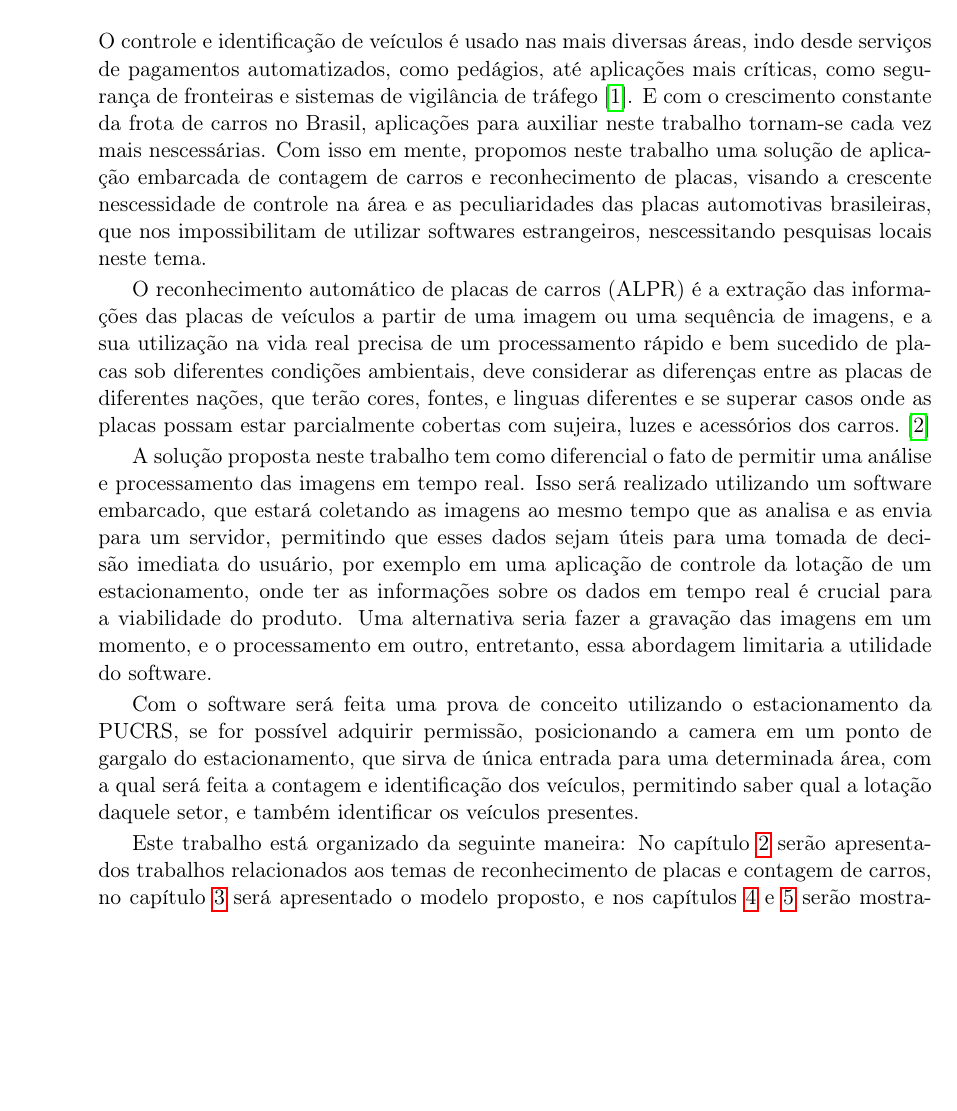
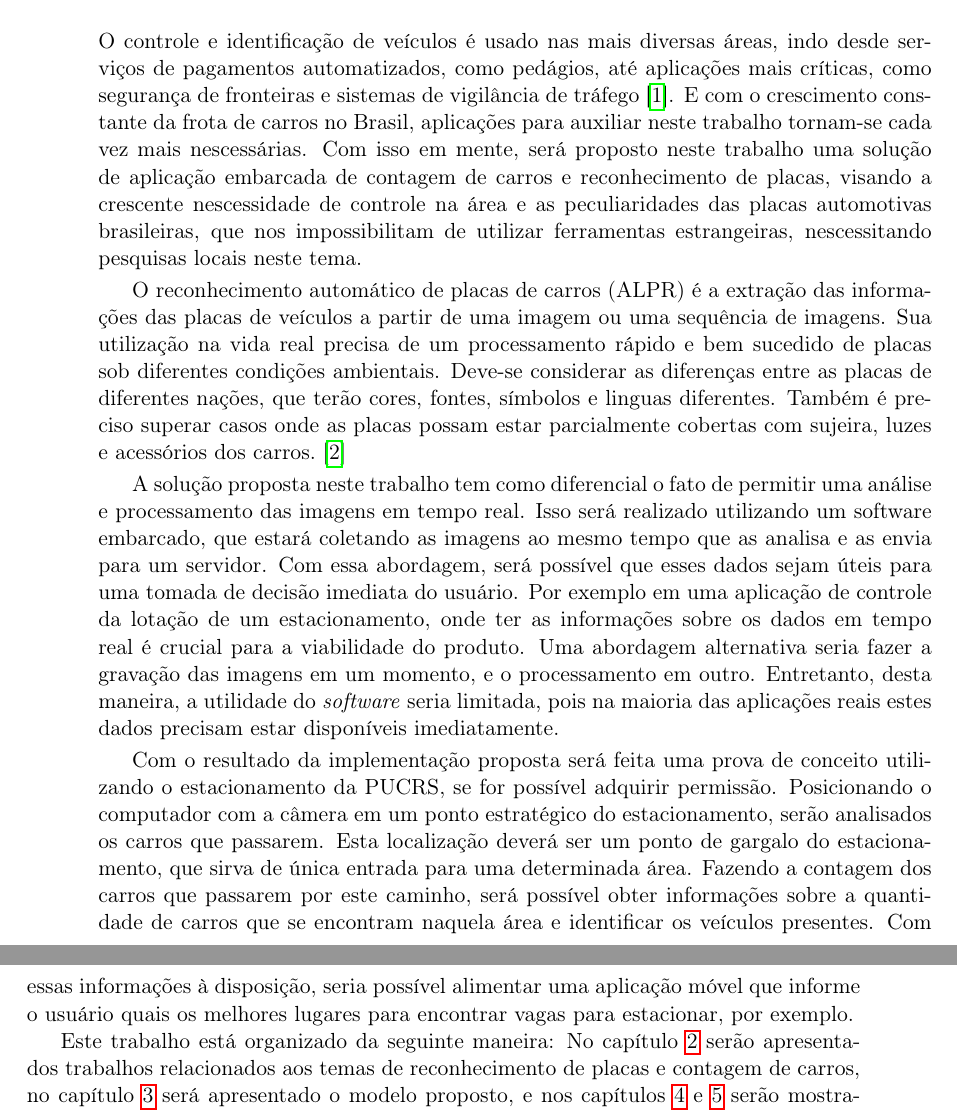
Before and after one commit to execb5/tcc, a LaTeX thesis (doc/main.tex, which reads doc/chapters/introducao.tex): part of page 6 of 16 before the commit and two parts of pages 6 and 7 of 16 after it, the two joined at a grey line, cut so that both start at the same text, the shorter picture padded with empty space. Compiled offline with pdfLaTeX.

Commit message:
Fix text in introduction.

```diff
--- a/doc/chapters/introducao.tex
+++ b/doc/chapters/introducao.tex
@@ -4,35 +4,39 @@ desde serviços de pagamentos automatizados, como pedágios, até aplicações m
 críticas, como segurança de fronteiras e sistemas de vigilância de
 tráfego~\cite{ahmad2015automatic}. E com o crescimento constante da frota de
 carros no Brasil, aplicações para auxiliar neste trabalho tornam-se cada vez
-mais nescessárias.  Com isso em mente, propomos neste trabalho uma solução de
+mais nescessárias. Com isso em mente, será proposto neste trabalho uma solução de
 aplicação embarcada de contagem de carros e reconhecimento de placas, visando a
 crescente nescessidade de controle na área e as peculiaridades das placas
-automotivas brasileiras, que nos impossibilitam de utilizar softwares
-estrangeiros, nescessitando pesquisas locais neste tema.
+automotivas brasileiras, que nos impossibilitam de utilizar ferramentas
+estrangeiras, nescessitando pesquisas locais neste tema.
 
 O reconhecimento automático de placas de carros (ALPR) é a extração das
 informações das placas de veículos a partir de uma imagem ou uma sequência de
-imagens, e a sua utilização na vida real precisa de um processamento rápido e
-bem sucedido de placas sob diferentes condições ambientais, deve considerar as
-diferenças entre as placas de diferentes nações, que terão cores, fontes, e
-linguas diferentes e se superar casos onde as placas possam estar parcialmente
-cobertas com sujeira, luzes e acessórios dos carros.~\cite{s2013automatic}
+imagens. Sua utilização na vida real precisa de um processamento rápido e
+bem sucedido de placas sob diferentes condições ambientais. Deve-se considerar as
+diferenças entre as placas de diferentes nações, que terão cores, fontes, símbolos e
+linguas diferentes. Também é preciso superar casos onde as placas possam estar
+parcialmente cobertas com sujeira, luzes e acessórios dos carros.~\cite{s2013automatic}
 
 A solução proposta neste trabalho tem como diferencial o fato de permitir uma
 análise e processamento das imagens em tempo real. Isso será realizado
 utilizando um software embarcado, que estará coletando as imagens ao mesmo tempo
-que as analisa e as envia para um servidor, permitindo que esses dados sejam
-úteis para uma tomada de decisão imediata do usuário, por exemplo em uma
+que as analisa e as envia para um servidor. Com essa abordagem, será possível
+que esses dados sejam úteis para uma tomada de decisão imediata do usuário. Por exemplo em uma
 aplicação de controle da lotação de um estacionamento, onde ter as informações
 sobre os dados em tempo real é crucial para a viabilidade do produto. Uma
-alternativa seria fazer a gravação das imagens em um momento, e o processamento
-em outro, entretanto, essa abordagem limitaria a utilidade do software.
+abordagem alternativa seria fazer a gravação das imagens em um momento, e o
+processamento em outro. Entretanto, desta maneira, a utilidade do \emph{software} seria limitada,
+pois na maioria das aplicações reais estes dados precisam estar disponíveis imediatamente.
 
-Com o software será feita uma prova de conceito utilizando o estacionamento da
-PUCRS, se for possível adquirir permissão, posicionando a camera em um ponto de
-gargalo do estacionamento, que sirva de única entrada para uma determinada área,
-com a qual será feita a contagem e identificação dos veículos, permitindo saber
-qual a lotação daquele setor, e também identificar os veículos presentes.
+Com o resultado da implementação proposta será feita uma prova de conceito utilizando o estacionamento da
+PUCRS, se for possível adquirir permissão. Posicionando o computador com a câmera em um ponto estratégico
+do estacionamento, serão analisados os carros que passarem. Esta localização deverá ser um ponto de gargalo
+do estacionamento, que sirva de única entrada para uma determinada área. Fazendo a contagem dos carros que
+passarem por este caminho, será possível obter informações sobre a quantidade de carros que se encontram
+naquela área e identificar os veículos presentes. Com essas informações à disposição, seria possível alimentar
+uma aplicação móvel que informe o usuário quais os melhores lugares para encontrar vagas para estacionar, por
+exemplo.
 
 Este trabalho está organizado da seguinte maneira: No capítulo~\ref{cha:trab}
 serão apresentados trabalhos relacionados aos temas de reconhecimento de placas
```
